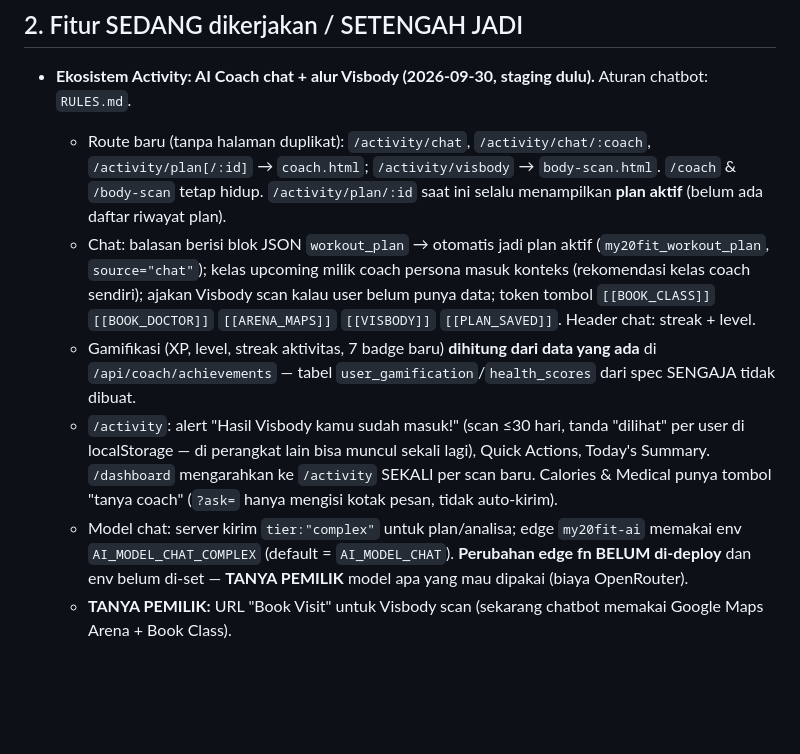
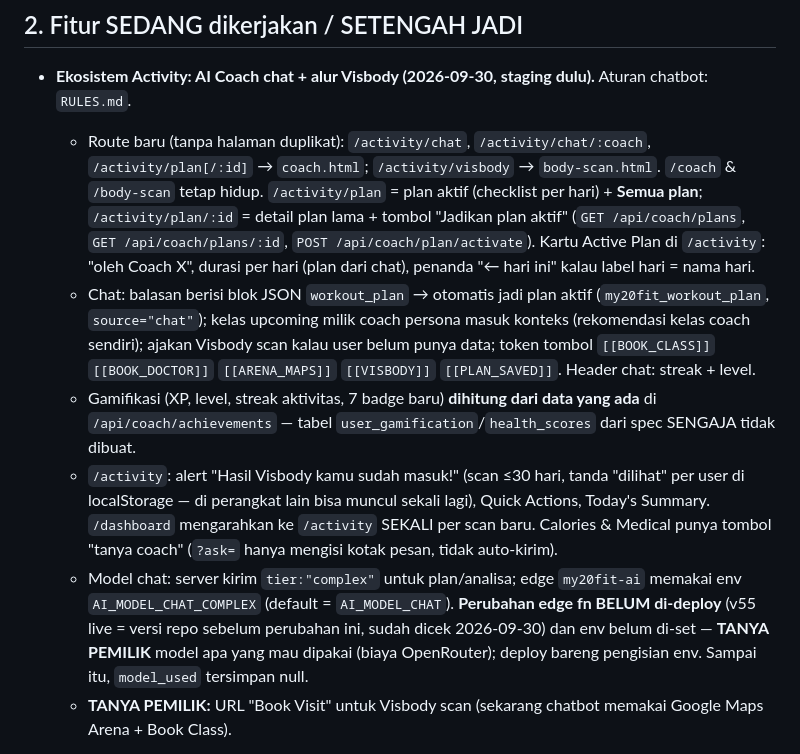
Before and after one commit to Marketing-project-wq/PROFILE20FIT, a Markdown page: docs/STATUS.md, the part around the change. GitHub-like rendering; blank space fills up the shorter version.

Commit message:
docs(status): daftar/detail plan + status deploy edge fn my20fit-ai
Co-Authored-By: Claude Opus 5.5 <noreply@anthropic.com>
Claude-Session: https://claude.ai/code/session_01T8yo3kSMAkgF2QwRGwGjKD

```diff
--- a/docs/STATUS.md
+++ b/docs/STATUS.md
@@ -157,7 +157,10 @@ sementara artikel **tidak bisa dibaca dari my.20fit** sampai halaman artikel dib
 - **Ekosistem Activity: AI Coach chat + alur Visbody (2026-09-30, staging dulu).** Aturan chatbot: `RULES.md`.
   - Route baru (tanpa halaman duplikat): `/activity/chat`, `/activity/chat/:coach`, `/activity/plan[/:id]` →
     `coach.html`; `/activity/visbody` → `body-scan.html`. `/coach` & `/body-scan` tetap hidup.
-    `/activity/plan/:id` saat ini selalu menampilkan **plan aktif** (belum ada daftar riwayat plan).
+    `/activity/plan` = plan aktif (checklist per hari) + **Semua plan**; `/activity/plan/:id` = detail plan
+    lama + tombol "Jadikan plan aktif" (`GET /api/coach/plans`, `GET /api/coach/plans/:id`,
+    `POST /api/coach/plan/activate`). Kartu Active Plan di `/activity`: "oleh Coach X", durasi per hari
+    (plan dari chat), penanda "← hari ini" kalau label hari = nama hari.
   - Chat: balasan berisi blok JSON `workout_plan` → otomatis jadi plan aktif (`my20fit_workout_plan`,
     `source="chat"`); kelas upcoming milik coach persona masuk konteks (rekomendasi kelas coach sendiri);
     ajakan Visbody scan kalau user belum punya data; token tombol `[[BOOK_CLASS]]` `[[BOOK_DOCTOR]]`
@@ -169,8 +172,9 @@ sementara artikel **tidak bisa dibaca dari my.20fit** sampai halaman artikel dib
     `/dashboard` mengarahkan ke `/activity` SEKALI per scan baru. Calories & Medical punya tombol
     "tanya coach" (`?ask=` hanya mengisi kotak pesan, tidak auto-kirim).
   - Model chat: server kirim `tier:"complex"` untuk plan/analisa; edge `my20fit-ai` memakai env
-    `AI_MODEL_CHAT_COMPLEX` (default = `AI_MODEL_CHAT`). **Perubahan edge fn BELUM di-deploy** dan env
-    belum di-set — **TANYA PEMILIK** model apa yang mau dipakai (biaya OpenRouter).
+    `AI_MODEL_CHAT_COMPLEX` (default = `AI_MODEL_CHAT`). **Perubahan edge fn BELUM di-deploy** (v55 live =
+    versi repo sebelum perubahan ini, sudah dicek 2026-09-30) dan env belum di-set — **TANYA PEMILIK** model apa
+    yang mau dipakai (biaya OpenRouter); deploy bareng pengisian env. Sampai itu, `model_used` tersimpan null.
   - **TANYA PEMILIK:** URL "Book Visit" untuk Visbody scan (sekarang chatbot memakai Google Maps Arena + Book Class).
 - **Hotfix (2026-09-30, sudah di production):** halaman di path bertingkat (`/auth/callback`,
   `/activity/history`, `/payment/*`) memuat `js/*.js` relatif → diminta di `/auth/js/...` → catch-all
```
